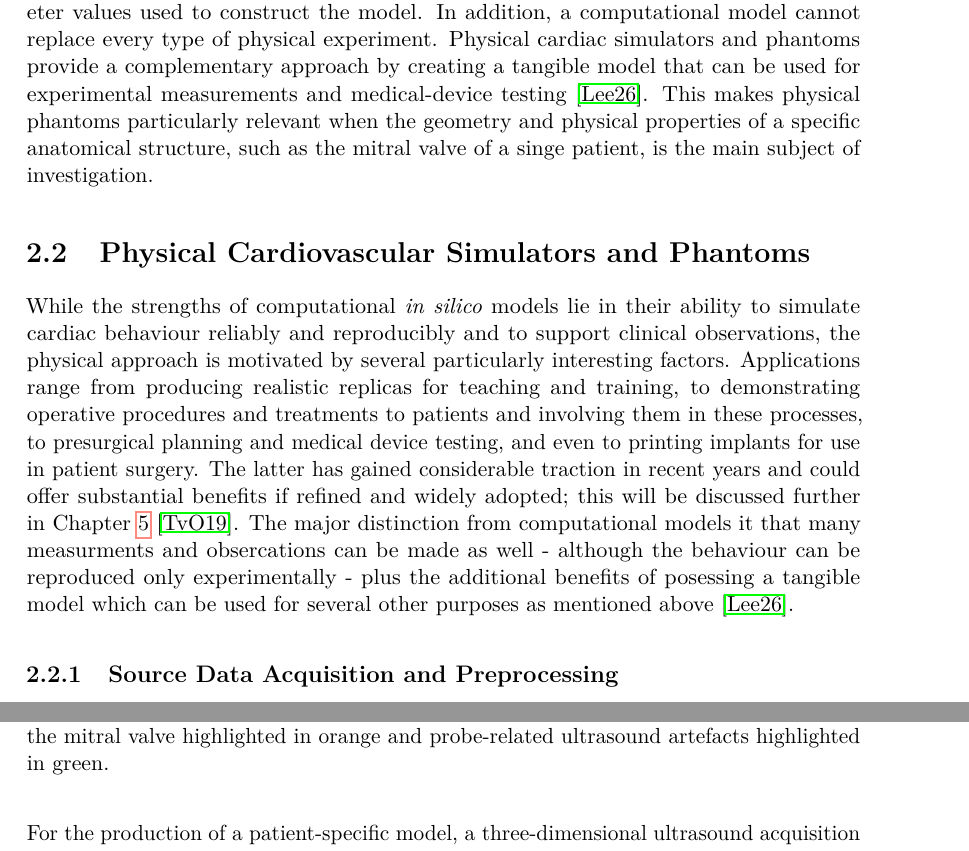
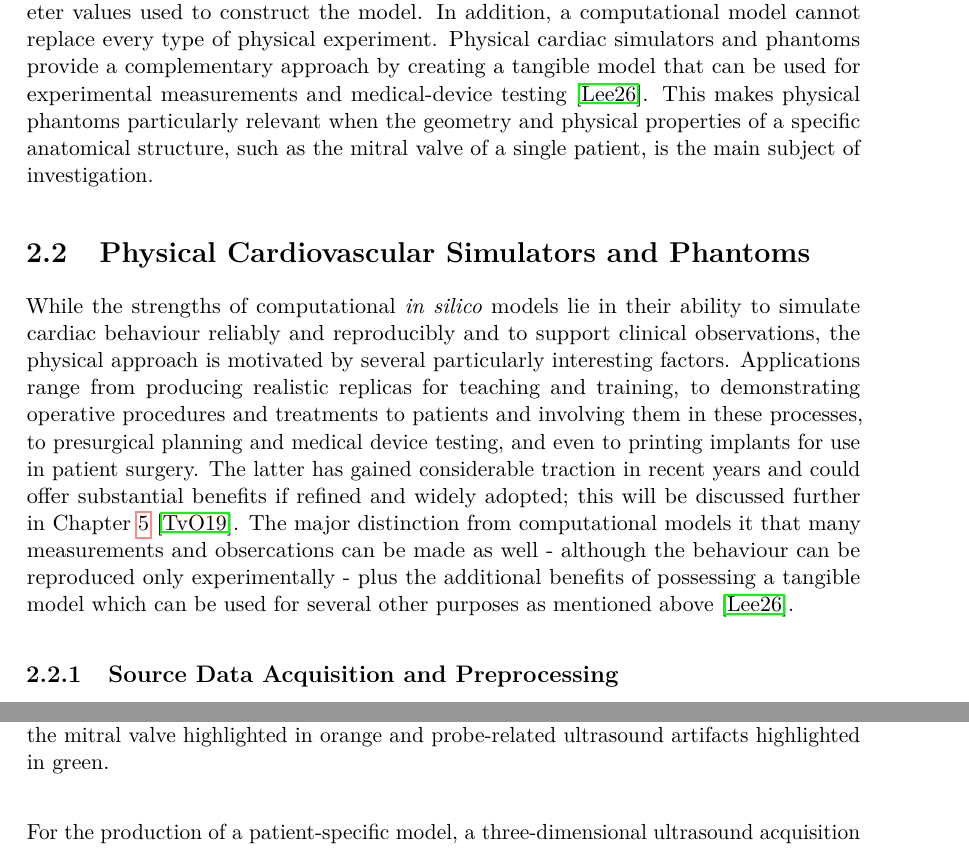
Before and after one commit to TheSeibei/Bachelor_thesis, a LaTeX thesis (thesis.tex, which reads chapters/related_work.tex): two parts of pages 19 and 21 of 51, joined at a grey line, cut so that both start at the same text. Compiled offline with pdfLaTeX.

Commit message:
added image + spelling

```diff
--- a/chapters/related_work.tex
+++ b/chapters/related_work.tex
@@ -22,10 +22,10 @@ Earlier computational studies frequently focused on individual parts of the hear
 
 Fedele et al.\ presented a more recent whole-heart model that includes additional physiological detail. Their approach considers the active contraction of both the atria and the ventricles, the orientation of the muscle fibres, differences between cardiac regions, and the connection between the heart and the circulatory system. The model reproduces several important characteristics of a healthy cardiac cycle, including changes in chamber pressure and volume, blood flow between the chambers, and the three-dimensional movement of the heart. The study also shows that atrial contraction can have an important influence on ventricular filling and should not always be neglected. Together, these projects demonstrate the continuing development of computational models toward more complete representations of cardiac function \cite{FEDELE2023115983}. But despite their increasing level of detail, the two whole-heart models discussed represent the cardiac valves in simplified forms. In the \emph{Living Heart Project}, the valves are mainly represented through their effect on the flow of blood between the chambers rather than as individual deformable leaflet structures \cite{BAILLARGEON201438}. Fedele et al.\ include the valves as simplified geometric regions within the openings between the cardiac chambers and vessels \cite{FEDELE2023115983}. These simplifications are appropriate because both projects focus mainly on the overall electrical and mechanical behaviour of the heart. However, the models do not reproduce details such as the patient-specific shape, local deformation, or spatially varying thickness of individual valve leaflets.
 
-Therefore computational models are useful for studying the interaction between electrical activation, cardiac contraction, and blood flow. They can also be used to compare different physiological conditions and investigate processes that are difficult to observe directly. Nevertheless, their results depend on the assumptions, input data, and parameter values used to construct the model. In addition, a computational model cannot replace every type of physical experiment. Physical cardiac simulators and phantoms provide a complementary approach by creating a tangible model that can be used for experimental measurements and medical-device testing \cite{lee2026ventricular}. This makes physical phantoms particularly relevant when the geometry and physical properties of a specific anatomical structure, such as the mitral valve of a singe patient, is the main subject of investigation.
+Therefore computational models are useful for studying the interaction between electrical activation, cardiac contraction, and blood flow. They can also be used to compare different physiological conditions and investigate processes that are difficult to observe directly. Nevertheless, their results depend on the assumptions, input data, and parameter values used to construct the model. In addition, a computational model cannot replace every type of physical experiment. Physical cardiac simulators and phantoms provide a complementary approach by creating a tangible model that can be used for experimental measurements and medical-device testing \cite{lee2026ventricular}. This makes physical phantoms particularly relevant when the geometry and physical properties of a specific anatomical structure, such as the mitral valve of a single patient, is the main subject of investigation.
 
 \section{Physical Cardiovascular Simulators and Phantoms}\label{sec:related_work_physical}
-While the strengths of computational \emph{in silico} models lie in their ability to simulate cardiac behaviour reliably and reproducibly and to support clinical observations, the physical approach is motivated by several particularly interesting factors. Applications range from producing realistic replicas for teaching and training, to demonstrating operative procedures and treatments to patients and involving them in these processes, to presurgical planning and medical device testing, and even to printing implants for use in patient surgery. The latter has gained considerable traction in recent years and could offer substantial benefits if refined and widely adopted; this will be discussed further in Chapter~\ref{chap:conclusion} \cite{tuncay20193d}. The major distinction from computational models it that many measurments and obsercations can be made as well - although the behaviour can be reproduced only experimentally - plus the additional benefits of posessing a tangible model which can be used for several other purposes as mentioned above \cite{lee2026ventricular}.
+While the strengths of computational \emph{in silico} models lie in their ability to simulate cardiac behaviour reliably and reproducibly and to support clinical observations, the physical approach is motivated by several particularly interesting factors. Applications range from producing realistic replicas for teaching and training, to demonstrating operative procedures and treatments to patients and involving them in these processes, to presurgical planning and medical device testing, and even to printing implants for use in patient surgery. The latter has gained considerable traction in recent years and could offer substantial benefits if refined and widely adopted; this will be discussed further in Chapter~\ref{chap:conclusion} \cite{tuncay20193d}. The major distinction from computational models it that many measurements and obsercations can be made as well - although the behaviour can be reproduced only experimentally - plus the additional benefits of possessing a tangible model which can be used for several other purposes as mentioned above \cite{lee2026ventricular}.
 
 \subsection{Source Data Acquisition and Preprocessing}\label{subsec:data_acquisition_preprocessing}
 In a 2019 review, a PubMed search was conducted to assess the state of the art in 3D-printed cardiac valve models. The authors searched for English-language publications indexed up to January 2018 using the terms \emph{3D printing} AND \emph{cardiac valve}, yielding 64 results. After screening for relevance and adding papers from reference lists, 29 publications remained \cite{tuncay20193d}. The same search in September 2026 yielded 262 results. This is an unfiltered count, however, and the number of relevant publications is likely lower. Between February 2018 and September 2026, 185 items were added to the search results, suggesting a substantial increase in publications matching these terms. Many of these studies required medical imaging data for model reconstruction, making it important to consider how these data are acquired and processed.
@@ -43,8 +43,8 @@ Echocardiography is commonly used as the first-line imaging modality for the ass
 \begin{figure}[ht]
   \centering
   \includegraphics[width=0.75\linewidth]{graphics/coronal_view_of_ultrasound_data.jpg}
-  \caption{(A) Original ultrasound image. (B) Color-coded image with visible sections of the mitral valve highlighted in orange and probe-related ultrasound artefacts highlighted in green.}
+  \caption{(A) Original ultrasound image. (B) Color-coded image with visible sections of the mitral valve highlighted in orange and probe-related ultrasound artifacts highlighted in green.}
   \label{fig:coronal_ultrasound}
 \end{figure}
 
-For the production of a patient-specific model, a three-dimensional ultrasound acquisition is required to obtain a volumetric dataset from which the anatomical structures can be segmented. The resulting image quality can nevertheless depend on the available acoustic window and the acquisition settings. Acoustic shadowing, image artefacts, and limited visibility of thin structures may make the boundaries of the valve leaflets difficult to identify. Consequently, the quality of an ultrasound-derived phantom depends strongly on the quality of the acquired volume and the reliability of the subsequent segmentation \cite{tuncay20193d,zheng2021application}. Figure~\ref{fig:coronal_ultrasound} shows a coronal slice of the ultrasound data used to derive the model presented in this thesis, specifically the thickness measurements of the mitral valve leaflets, which are discussed further in Section~\ref{sec:measure}. The figure also illustrates the challenge of reliably identifying and segmenting the leaflets in the presence of ultrasound artefacts and noise. \emph{Image A} (right) shows the original, unaltered ultrasound image, while \emph{Image B} (left) has been color-coded to highlight the visible portions of the mitral valve leaflets in orange and ultrasound artefacts associated with the TEE probe in green. The colored overlays are provided for visualisation only and do not represent a segmentation.
+For the production of a patient-specific model, a three-dimensional ultrasound acquisition is required to obtain a volumetric dataset from which the anatomical structures can be segmented. The resulting image quality can nevertheless depend on the available acoustic window and the acquisition settings. Acoustic shadowing, image artifacts, and limited visibility of thin structures may make the boundaries of the valve leaflets difficult to identify. Consequently, the quality of an ultrasound-derived phantom depends strongly on the quality of the acquired volume and the reliability of the subsequent segmentation \cite{tuncay20193d,zheng2021application}. Figure~\ref{fig:coronal_ultrasound} shows a coronal slice of the ultrasound data used to derive the model presented in this thesis, specifically the thickness measurements of the mitral valve leaflets, which are discussed further in Section~\ref{sec:measure}. The figure also illustrates the challenge of reliably identifying and segmenting the leaflets in the presence of ultrasound artifacts and noise. \emph{Image A} (right) shows the original, unaltered ultrasound image, while \emph{Image B} (left) has been color-coded to highlight the visible portions of the mitral valve leaflets in orange and ultrasound artifacts associated with the TEE probe in green. The colored overlays are provided for visualisation only and do not represent a segmentation.
```
Also changed, not shown: graphics/coronal_view_of_ultrasound_data.jpg (added), chapters/related_work.tex (4 more changed lines).
